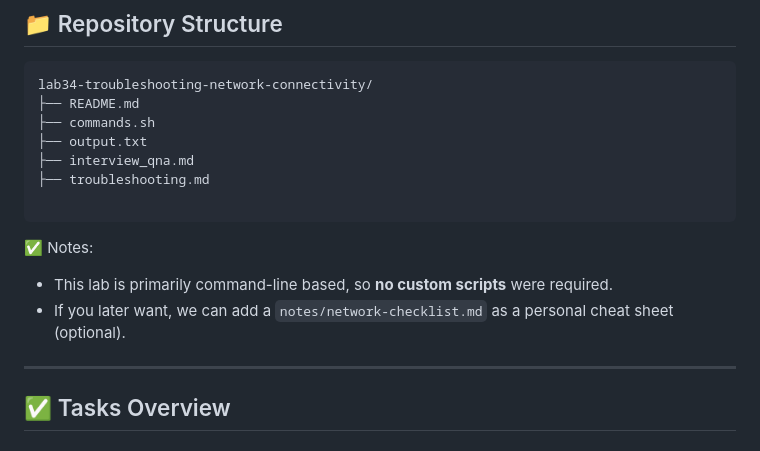
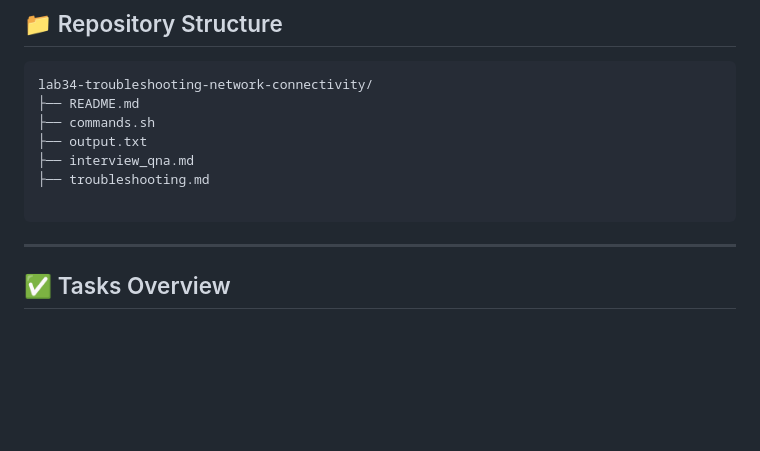
Before and after one commit to abdul4rehman215/Red-Hat-Certified-System-Administrator-Rapid-Track, a Markdown page: lab34-troubleshooting-network-connectivity/README.md, the part around the change. GitHub-like rendering; blank space fills up the shorter version.

`````diff
--- a/lab34-troubleshooting-network-connectivity/README.md
+++ b/lab34-troubleshooting-network-connectivity/README.md
@@ -41,12 +41,6 @@ lab34-troubleshooting-network-connectivity/
 ├── troubleshooting.md
 
 ````
-
-✅ Notes:
-
-* This lab is primarily command-line based, so **no custom scripts** were required.
-* If you later want, we can add a `notes/network-checklist.md` as a personal cheat sheet (optional).
-
 ---
 
 ## ✅ Tasks Overview
`````
